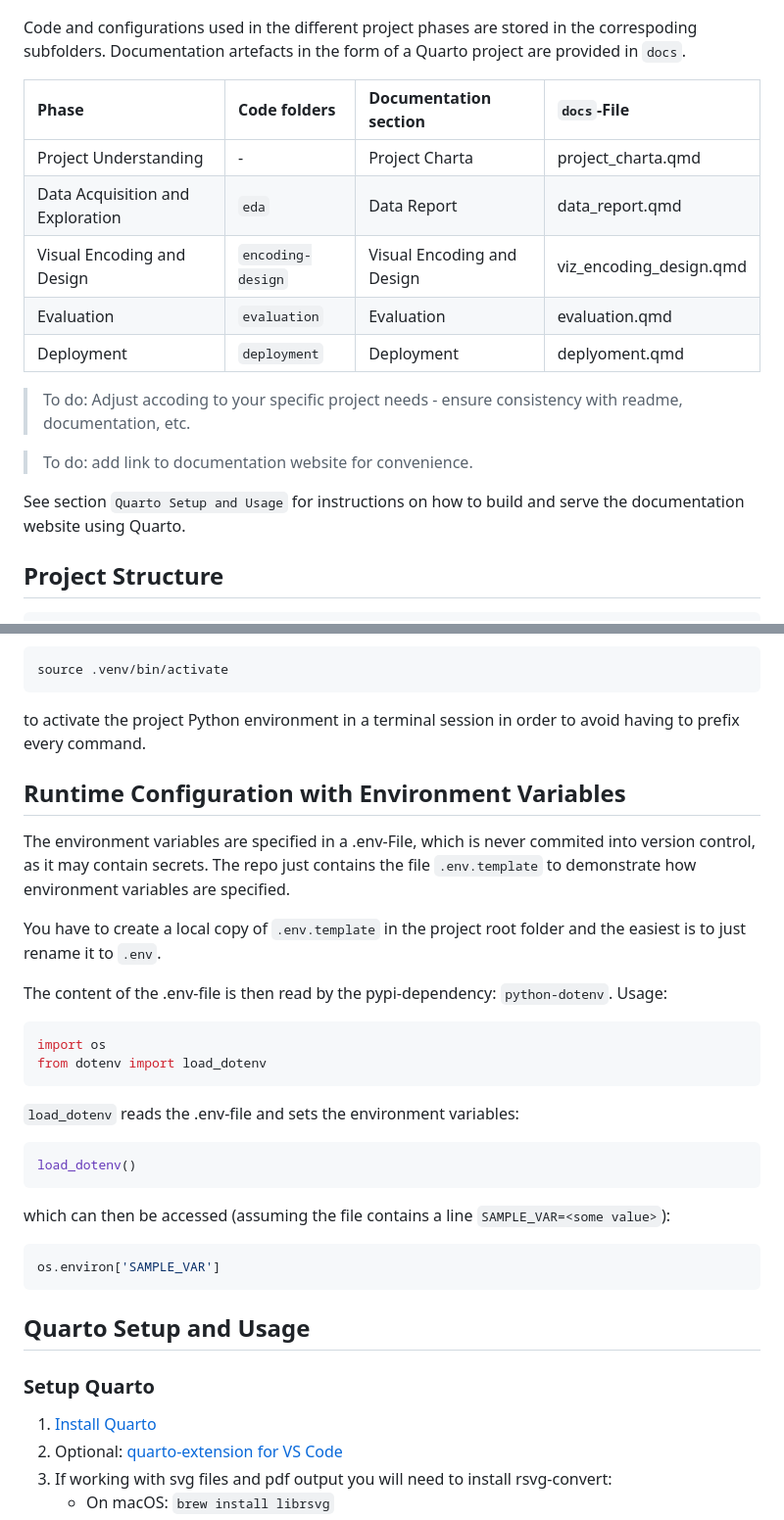
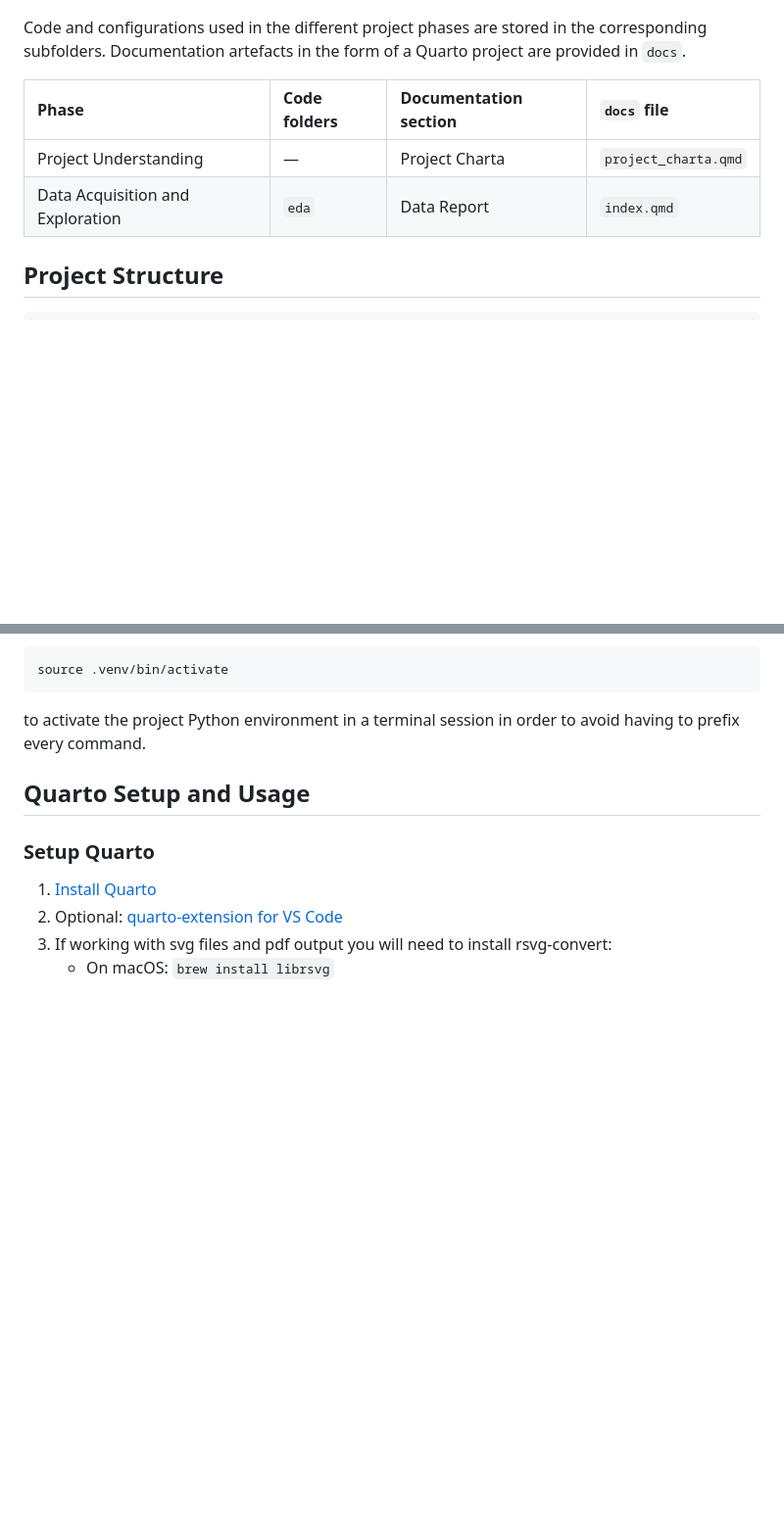
Before and after one commit to podsv-fs26-ad24/ad24-4-fancyproject, a Markdown page: README.md, 2 parts joined by grey strips. Shown at 98% size. Rendered like a GitHub page; blank space fills up the shorter version.

````diff
--- a/README.md
+++ b/README.md
@@ -13,23 +8,12 @@ The visualization product development is organised according to the following pr
 
 ![The visualization product development process](docs/pics/vizproductprocess.png)
 
-Code and configurations used in the different project phases are stored in the correspoding subfolders. Documentation artefacts in the form of a Quarto project are provided in `docs`.
+Code and configurations used in the different project phases are stored in the corresponding subfolders. Documentation artefacts in the form of a Quarto project are provided in `docs`.
 
-| Phase | Code folders | Documentation section | `docs`-File |
-|:-------|:---|:---|:---|
-| Project Understanding | -  | Project Charta | project_charta.qmd  |
-| Data Acquisition and Exploration | `eda` | Data Report | data_report.qmd  |
-| Visual Encoding and Design | `encoding-design`  | Visual Encoding and Design | viz_encoding_design.qmd  |
-| Evaluation | `evaluation`  | Evaluation | evaluation.qmd  |
-| Deployment | `deployment` | Deployment | deplyoment.qmd |
-
-
-> To do: Adjust accoding to your specific project needs - ensure consistency with readme, documentation, etc.
-
-> To do: add link to documentation website for convenience.
-
-
-See section `Quarto Setup and Usage` for instructions on how to build and serve the documentation website using Quarto.
+| Phase | Code folders | Documentation section | `docs` file |
+|:------|:-------------|:----------------------|:------------|
+| Project Understanding | — | Project Charta | `project_charta.qmd` |
+| Data Acquisition and Exploration | `eda` | Data Report | `index.qmd` |
 
 ## Project Structure
 
@@ -165,29 +189,6 @@ You can also run
 source .venv/bin/activate
 ```
 to activate the project Python environment in a terminal session in order to avoid having to prefix every command.
-
-## Runtime Configuration with Environment Variables
-The environment variables are specified in a .env-File, which is never commited into version control, as it may contain secrets. The repo just contains the file `.env.template` to demonstrate how environment variables are specified.
-
-You have to create a local copy of `.env.template` in the project root folder and the easiest is to just rename it to `.env`.
-
-The content of the .env-file is then read by the pypi-dependency: `python-dotenv`. Usage:
-```python
-import os
-from dotenv import load_dotenv
-```
-
-`load_dotenv` reads the .env-file and sets the environment variables:
-
-```python
-load_dotenv()
-```
-
-which can then be accessed (assuming the file contains a line `SAMPLE_VAR=<some value>`):
-
-```python
-os.environ['SAMPLE_VAR']
-```
 
 ## Quarto Setup and Usage
 
````
Also changed, not shown: other parts of README.md (+75 -28 lines).
